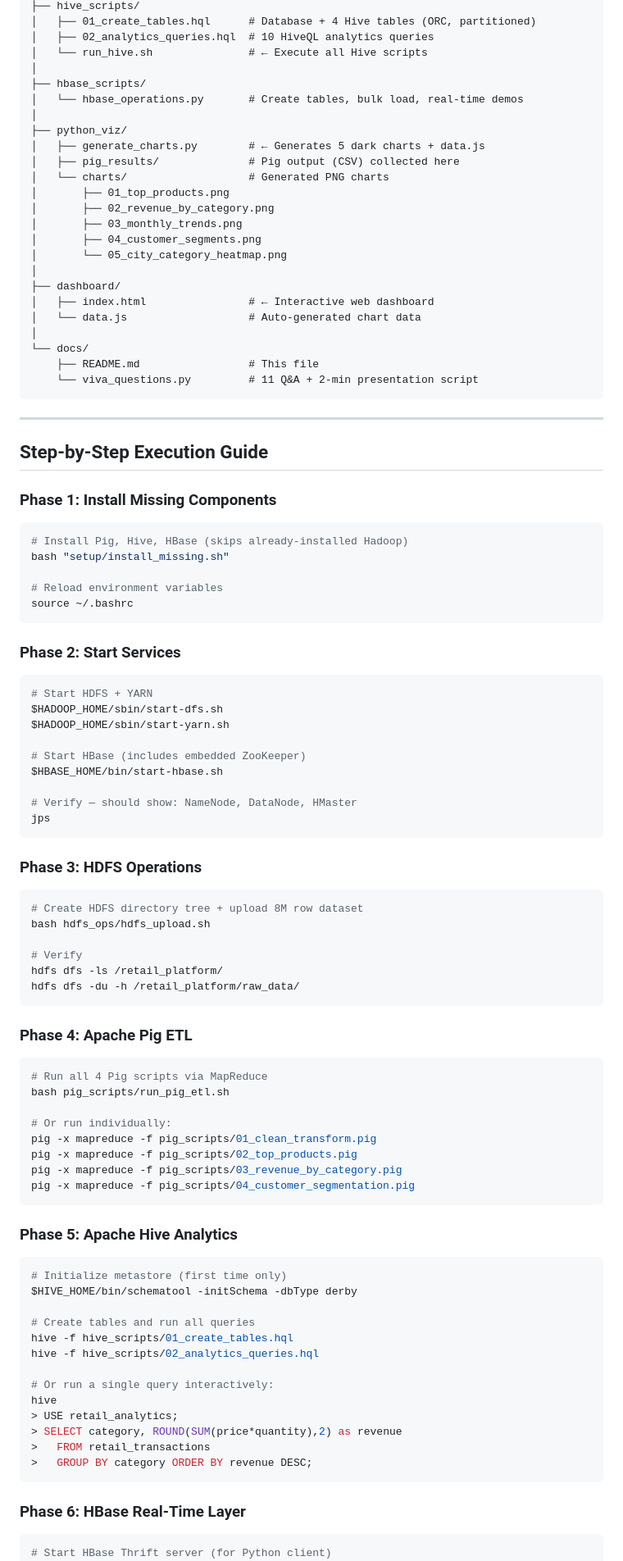
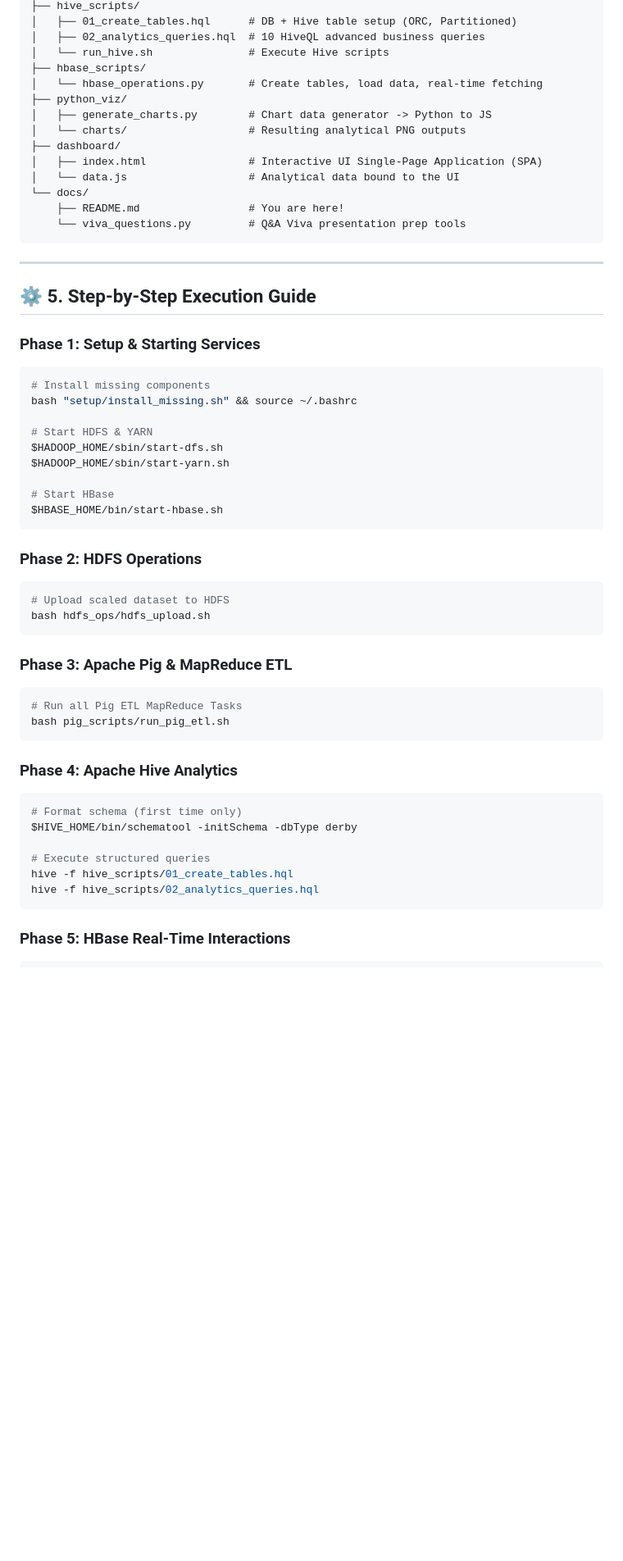
Before and after one commit to Joyboy48/Smart-Retail-Analytics-Platform, a Markdown page: README.md, the part around one of its changes. Shown at 82% size. Drawn GitHub-style; blank space fills up the shorter version.

Commit message:
Update README to reflect detailed project documentation and SPA UI architecture

````diff
--- a/README.md
+++ b/README.md
@@ -63,102 +67,59 @@ SMART RETAIL ANALYTICS PLATFORM/
 ├── hive_scripts/
-│   ├── 01_create_tables.hql      # Database + 4 Hive tables (ORC, partitioned)
-│   ├── 02_analytics_queries.hql  # 10 HiveQL analytics queries
-│   └── run_hive.sh               # ← Execute all Hive scripts
-│
+│   ├── 01_create_tables.hql      # DB + Hive table setup (ORC, Partitioned)
+│   ├── 02_analytics_queries.hql  # 10 HiveQL advanced business queries
+│   └── run_hive.sh               # Execute Hive scripts
 ├── hbase_scripts/
-│   └── hbase_operations.py       # Create tables, bulk load, real-time demos
-│
+│   └── hbase_operations.py       # Create tables, load data, real-time fetching
 ├── python_viz/
-│   ├── generate_charts.py        # ← Generates 5 dark charts + data.js
-│   ├── pig_results/              # Pig output (CSV) collected here
-│   └── charts/                   # Generated PNG charts
-│       ├── 01_top_products.png
-│       ├── 02_revenue_by_category.png
-│       ├── 03_monthly_trends.png
-│       ├── 04_customer_segments.png
-│       └── 05_city_category_heatmap.png
-│
+│   ├── generate_charts.py        # Chart data generator -> Python to JS
+│   └── charts/                   # Resulting analytical PNG outputs
 ├── dashboard/
-│   ├── index.html                # ← Interactive web dashboard
-│   └── data.js                   # Auto-generated chart data
-│
+│   ├── index.html                # Interactive UI Single-Page Application (SPA)
+│   └── data.js                   # Analytical data bound to the UI
 └── docs/
-    ├── README.md                 # This file
-    └── viva_questions.py         # 11 Q&A + 2-min presentation script
+    ├── README.md                 # You are here!
+    └── viva_questions.py         # Q&A Viva presentation prep tools
 ```
 
 ---
 
-## Step-by-Step Execution Guide
+## ⚙️ 5. Step-by-Step Execution Guide
 
-### Phase 1: Install Missing Components
+### Phase 1: Setup & Starting Services
+```bash
+# Install missing components
+bash "setup/install_missing.sh" && source ~/.bashrc
 
-```bash
-# Install Pig, Hive, HBase (skips already-installed Hadoop)
-bash "setup/install_missing.sh"
-
-# Reload environment variables
-source ~/.bashrc
-```
-
-### Phase 2: Start Services
-
-```bash
-# Start HDFS + YARN
+# Start HDFS & YARN
 $HADOOP_HOME/sbin/start-dfs.sh
 $HADOOP_HOME/sbin/start-yarn.sh
 
-# Start HBase (includes embedded ZooKeeper)
+# Start HBase
 $HBASE_HOME/bin/start-hbase.sh
-
-# Verify — should show: NameNode, DataNode, HMaster
-jps
 ```
 
-### Phase 3: HDFS Operations
-
+### Phase 2: HDFS Operations
 ```bash
-# Create HDFS directory tree + upload 8M row dataset
+# Upload scaled dataset to HDFS
 bash hdfs_ops/hdfs_upload.sh
-
-# Verify
-hdfs dfs -ls /retail_platform/
-hdfs dfs -du -h /retail_platform/raw_data/
 ```
 
-### Phase 4: Apache Pig ETL
-
+### Phase 3: Apache Pig & MapReduce ETL
 ```bash
-# Run all 4 Pig scripts via MapReduce
+# Run all Pig ETL MapReduce Tasks
 bash pig_scripts/run_pig_etl.sh
-
-# Or run individually:
-pig -x mapreduce -f pig_scripts/01_clean_transform.pig
-pig -x mapreduce -f pig_scripts/02_top_products.pig
-pig -x mapreduce -f pig_scripts/03_revenue_by_category.pig
-pig -x mapreduce -f pig_scripts/04_customer_segmentation.pig
 ```
 
-### Phase 5: Apache Hive Analytics
-
+### Phase 4: Apache Hive Analytics
 ```bash
-# Initialize metastore (first time only)
+# Format schema (first time only)
 $HIVE_HOME/bin/schematool -initSchema -dbType derby
 
-# Create tables and run all queries
+# Execute structured queries
 hive -f hive_scripts/01_create_tables.hql
 hive -f hive_scripts/02_analytics_queries.hql
-
-# Or run a single query interactively:
-hive
-> USE retail_analytics;
-> SELECT category, ROUND(SUM(price*quantity),2) as revenue
->   FROM retail_transactions
->   GROUP BY category ORDER BY revenue DESC;
 ```
 
-### Phase 6: HBase Real-Time Layer
-
+### Phase 5: HBase Real-Time Interactions
 ```bash
-# Start HBase Thrift server (for Python client)
 $HBASE_HOME/bin/hbase thrift start &
````
Also changed, not shown: other parts of README.md (+63 -99 lines).
